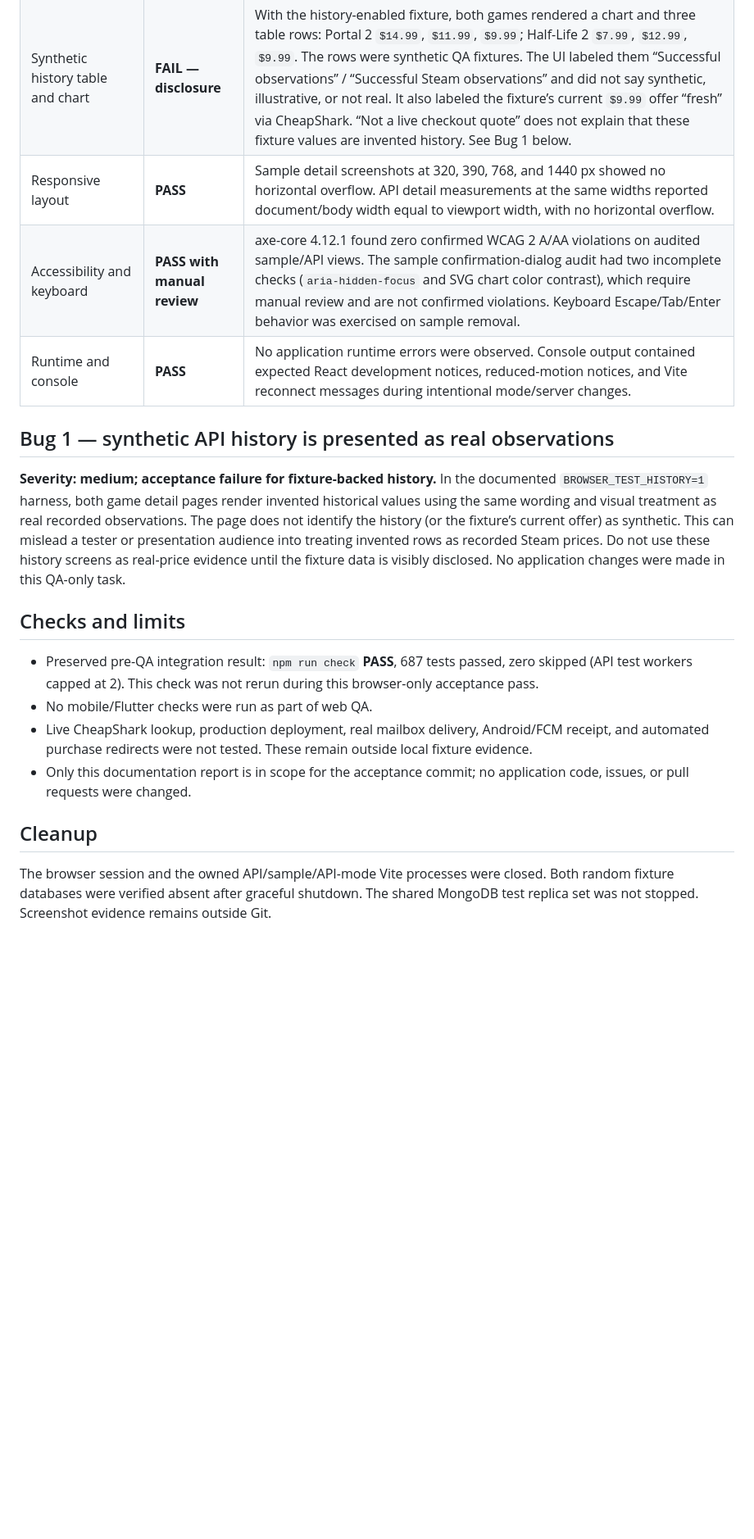
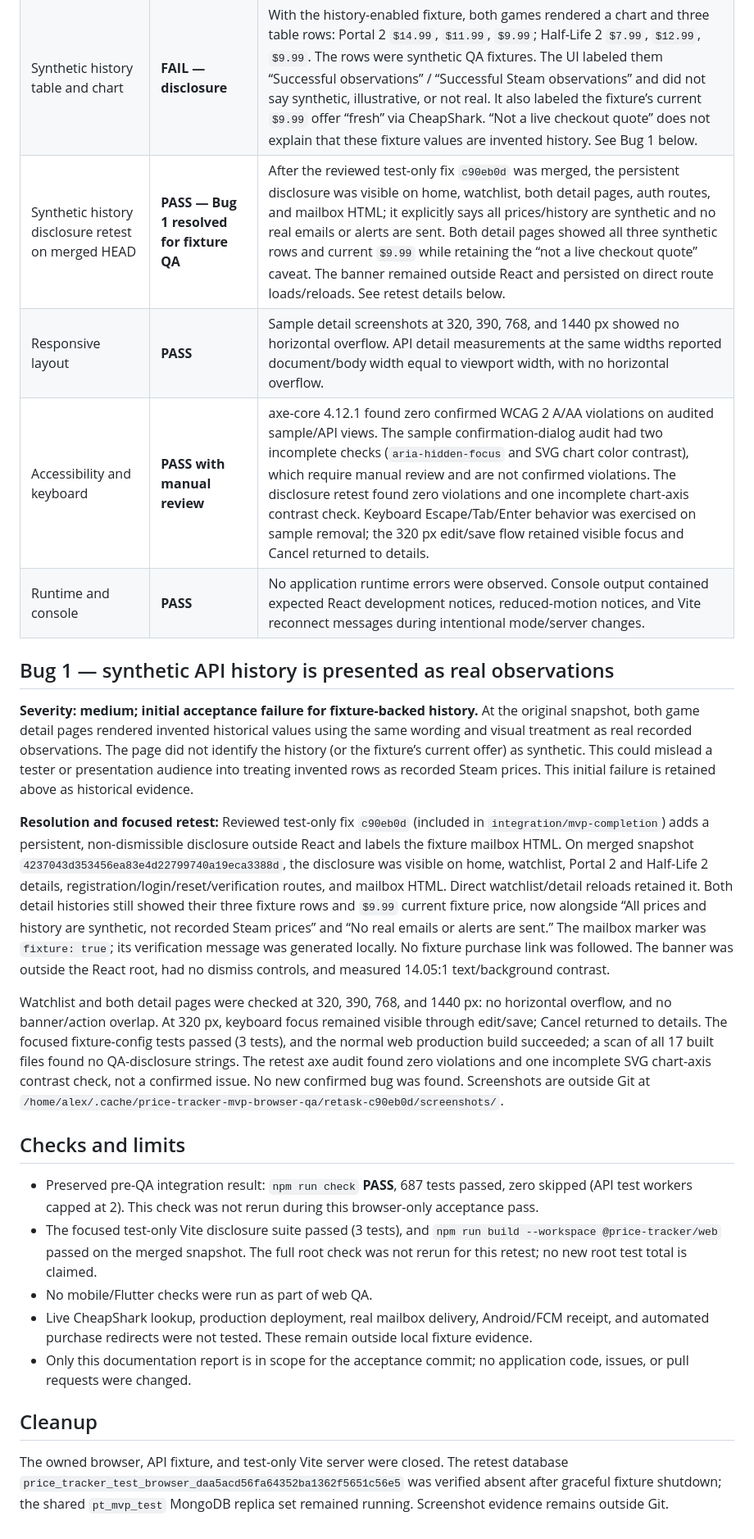
Before and after one commit to aluciencozy/price-tracker, a Markdown page: docs/test-results/web-acceptance-2026-11-09.md, the part around one of its changes. Shown at 82% size. Drawn GitHub-style; blank space fills up the shorter version.

Commit message:
docs: record synthetic disclosure retest

```diff
--- a/docs/test-results/web-acceptance-2026-11-09.md
+++ b/docs/test-results/web-acceptance-2026-11-09.md
@@ -19,21 +19,27 @@
 | Cross-account isolation | **PASS** | A second verified account had an empty watchlist. Requests for account A’s Portal 2 tracker and its history as account B both returned `404`, without exposing the item. |
 | API offline behavior | **PASS** | Aborting the local watchlist API request showed an API connection error and Retry; it did not fall back to sample data. Retry restored the saved API watchlist. |
 | Synthetic history table and chart | **FAIL — disclosure** | With the history-enabled fixture, both games rendered a chart and three table rows: Portal 2 `$14.99`, `$11.99`, `$9.99`; Half-Life 2 `$7.99`, `$12.99`, `$9.99`. The rows were synthetic QA fixtures. The UI labeled them “Successful observations” / “Successful Steam observations” and did not say synthetic, illustrative, or not real. It also labeled the fixture’s current `$9.99` offer “fresh” via CheapShark. “Not a live checkout quote” does not explain that these fixture values are invented history. See Bug 1 below. |
+| Synthetic history disclosure retest on merged HEAD | **PASS — Bug 1 resolved for fixture QA** | After the reviewed test-only fix `c90eb0d` was merged, the persistent disclosure was visible on home, watchlist, both detail pages, auth routes, and mailbox HTML; it explicitly says all prices/history are synthetic and no real emails or alerts are sent. Both detail pages showed all three synthetic rows and current `$9.99` while retaining the “not a live checkout quote” caveat. The banner remained outside React and persisted on direct route loads/reloads. See retest details below. |
 | Responsive layout | **PASS** | Sample detail screenshots at 320, 390, 768, and 1440 px showed no horizontal overflow. API detail measurements at the same widths reported document/body width equal to viewport width, with no horizontal overflow. |
-| Accessibility and keyboard | **PASS with manual review** | axe-core 4.12.1 found zero confirmed WCAG 2 A/AA violations on audited sample/API views. The sample confirmation-dialog audit had two incomplete checks (`aria-hidden-focus` and SVG chart color contrast), which require manual review and are not confirmed violations. Keyboard Escape/Tab/Enter behavior was exercised on sample removal. |
+| Accessibility and keyboard | **PASS with manual review** | axe-core 4.12.1 found zero confirmed WCAG 2 A/AA violations on audited sample/API views. The sample confirmation-dialog audit had two incomplete checks (`aria-hidden-focus` and SVG chart color contrast), which require manual review and are not confirmed violations. The disclosure retest found zero violations and one incomplete chart-axis contrast check. Keyboard Escape/Tab/Enter behavior was exercised on sample removal; the 320 px edit/save flow retained visible focus and Cancel returned to details. |
 | Runtime and console | **PASS** | No application runtime errors were observed. Console output contained expected React development notices, reduced-motion notices, and Vite reconnect messages during intentional mode/server changes. |
 
 ## Bug 1 — synthetic API history is presented as real observations
 
-**Severity: medium; acceptance failure for fixture-backed history.** In the documented `BROWSER_TEST_HISTORY=1` harness, both game detail pages render invented historical values using the same wording and visual treatment as real recorded observations. The page does not identify the history (or the fixture’s current offer) as synthetic. This can mislead a tester or presentation audience into treating invented rows as recorded Steam prices. Do not use these history screens as real-price evidence until the fixture data is visibly disclosed. No application changes were made in this QA-only task.
+**Severity: medium; initial acceptance failure for fixture-backed history.** At the original snapshot, both game detail pages rendered invented historical values using the same wording and visual treatment as real recorded observations. The page did not identify the history (or the fixture’s current offer) as synthetic. This could mislead a tester or presentation audience into treating invented rows as recorded Steam prices. This initial failure is retained above as historical evidence.
+
+**Resolution and focused retest:** Reviewed test-only fix `c90eb0d` (included in `integration/mvp-completion`) adds a persistent, non-dismissible disclosure outside React and labels the fixture mailbox HTML. On merged snapshot `4237043d353456ea83e4d22799740a19eca3388d`, the disclosure was visible on home, watchlist, Portal 2 and Half-Life 2 details, registration/login/reset/verification routes, and mailbox HTML. Direct watchlist/detail reloads retained it. Both detail histories still showed their three fixture rows and `$9.99` current fixture price, now alongside “All prices and history are synthetic, not recorded Steam prices” and “No real emails or alerts are sent.” The mailbox marker was `fixture: true`; its verification message was generated locally. No fixture purchase link was followed. The banner was outside the React root, had no dismiss controls, and measured 14.05:1 text/background contrast.
+
+Watchlist and both detail pages were checked at 320, 390, 768, and 1440 px: no horizontal overflow, and no banner/action overlap. At 320 px, keyboard focus remained visible through edit/save; Cancel returned to details. The focused fixture-config tests passed (3 tests), and the normal web production build succeeded; a scan of all 17 built files found no QA-disclosure strings. The retest axe audit found zero violations and one incomplete SVG chart-axis contrast check, not a confirmed issue. No new confirmed bug was found. Screenshots are outside Git at `/home/alex/.cache/price-tracker-mvp-browser-qa/retask-c90eb0d/screenshots/`.
 
 ## Checks and limits
 
 - Preserved pre-QA integration result: `npm run check` **PASS**, 687 tests passed, zero skipped (API test workers capped at 2). This check was not rerun during this browser-only acceptance pass.
+- The focused test-only Vite disclosure suite passed (3 tests), and `npm run build --workspace @price-tracker/web` passed on the merged snapshot. The full root check was not rerun for this retest; no new root test total is claimed.
 - No mobile/Flutter checks were run as part of web QA.
 - Live CheapShark lookup, production deployment, real mailbox delivery, Android/FCM receipt, and automated purchase redirects were not tested. These remain outside local fixture evidence.
 - Only this documentation report is in scope for the acceptance commit; no application code, issues, or pull requests were changed.
 
 ## Cleanup
 
-The browser session and the owned API/sample/API-mode Vite processes were closed. Both random fixture databases were verified absent after graceful shutdown. The shared MongoDB test replica set was not stopped. Screenshot evidence remains outside Git.
+The owned browser, API fixture, and test-only Vite server were closed. The retest database `price_tracker_test_browser_daa5acd56fa64352ba1362f5651c56e5` was verified absent after graceful fixture shutdown; the shared `pt_mvp_test` MongoDB replica set remained running. Screenshot evidence remains outside Git.
```
Also changed, not shown: other parts of docs/test-results/web-acceptance-2026-11-09.md (+2 -2 lines).
